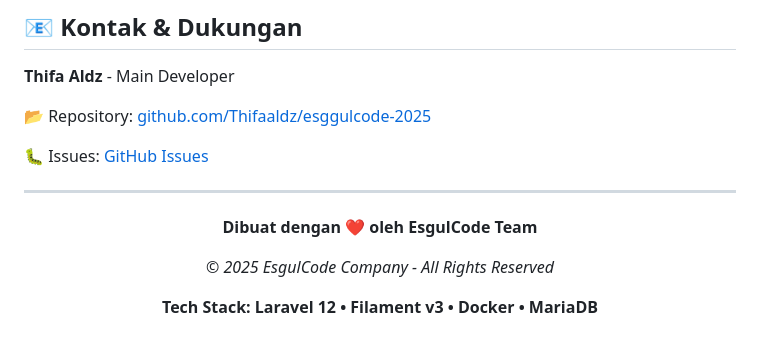
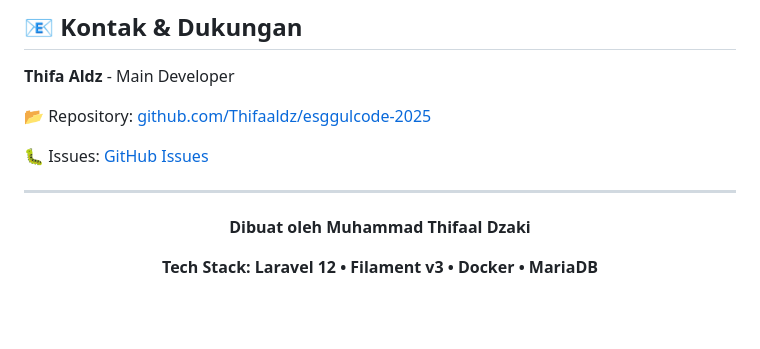
Before and after one commit to Thifaaldz/esggulcode-2025, a Markdown page: README.md, the part around the change. GitHub-like rendering; blank space fills up the shorter version.

```diff
--- a/README.md
+++ b/README.md
@@ -457,9 +457,7 @@ MAIL_PASSWORD=your_password
 
 <div align="center">
 
-**Dibuat dengan ❤️ oleh EsgulCode Team**
-
-*© 2025 EsgulCode Company - All Rights Reserved*
+**Dibuat oleh Muhammad Thifaal Dzaki**
 
 **Tech Stack: Laravel 12 • Filament v3 • Docker • MariaDB**
 
```
